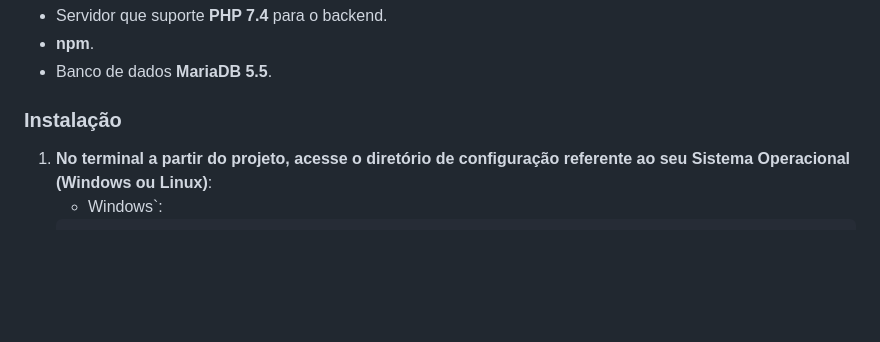
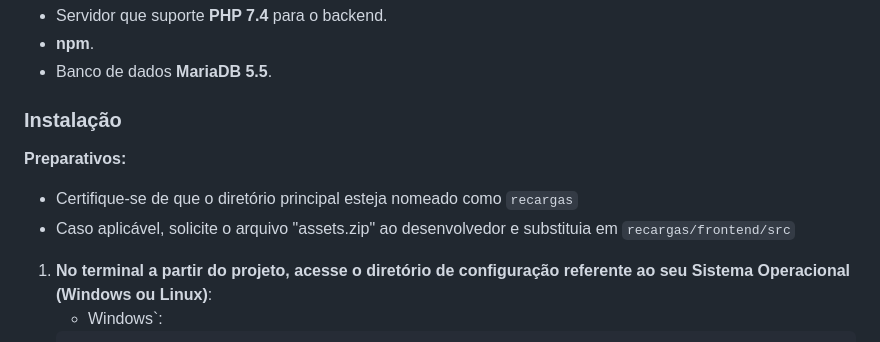
Before and after one commit to PauloEwerson/controle_recargas, a Markdown page: README.md, the part around the change printed below. Rendered like a GitHub page; blank space fills up the shorter version.

Commit message:
readme: Define preparativos para a execução dos scripts de instalação

````diff
--- a/README.md
+++ b/README.md
@@ -39,6 +39,10 @@ O projeto também oferece um CRUD para gerenciar operadores e um relatório que
 
 ### Instalação
 
+**Preparativos:**
+- Certifique-se de que o diretório principal esteja nomeado como `recargas`
+- Caso aplicável, solicite o arquivo "assets.zip" ao desenvolvedor e substituia em `recargas/frontend/src`
+
 1. **No terminal a partir do projeto, acesse o diretório de configuração referente ao seu Sistema Operacional (Windows ou Linux)**:
    - Windows`:
    ```bash
````
Also changed, not shown: other parts of README.md (+1 -1 lines).
